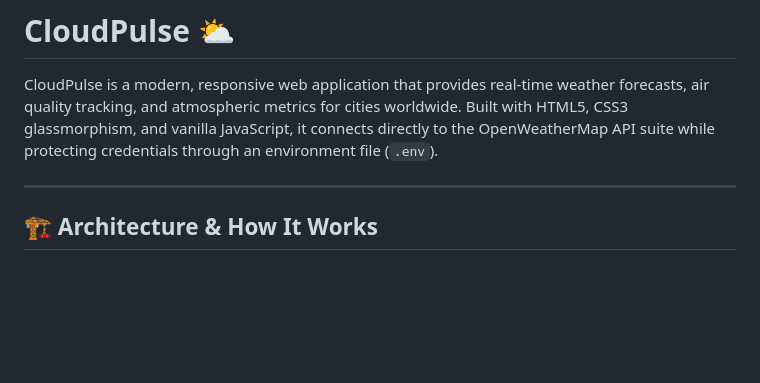
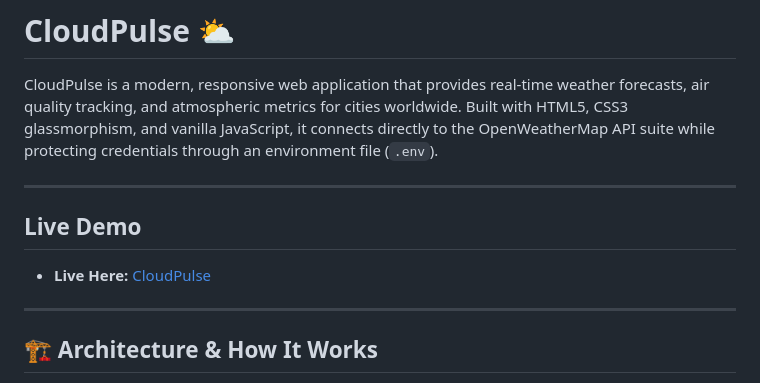
Before and after one commit to muralikrishna-27/CloudPulse, a Markdown page: README.md, the part around the change. GitHub-like rendering; blank space fills up the shorter version.

```diff
--- a/README.md
+++ b/README.md
@@ -1,6 +1,12 @@
 # CloudPulse ⛅
 
 CloudPulse is a modern, responsive web application that provides real-time weather forecasts, air quality tracking, and atmospheric metrics for cities worldwide. Built with HTML5, CSS3 glassmorphism, and vanilla JavaScript, it connects directly to the OpenWeatherMap API suite while protecting credentials through an environment file (`.env`).
+
+---
+
+## Live Demo
+
+- **Live Here:** [CloudPulse](https://cloudpulse-weather.netlify.app/)
 
 ---
 
```
